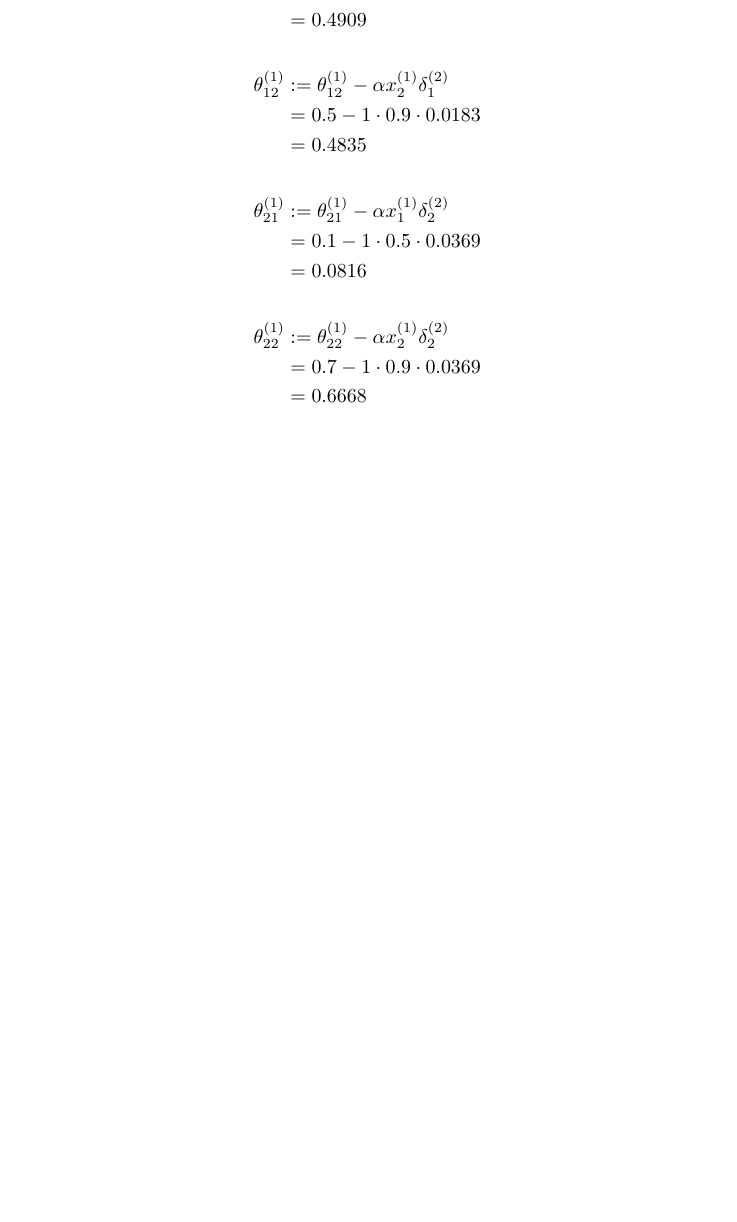
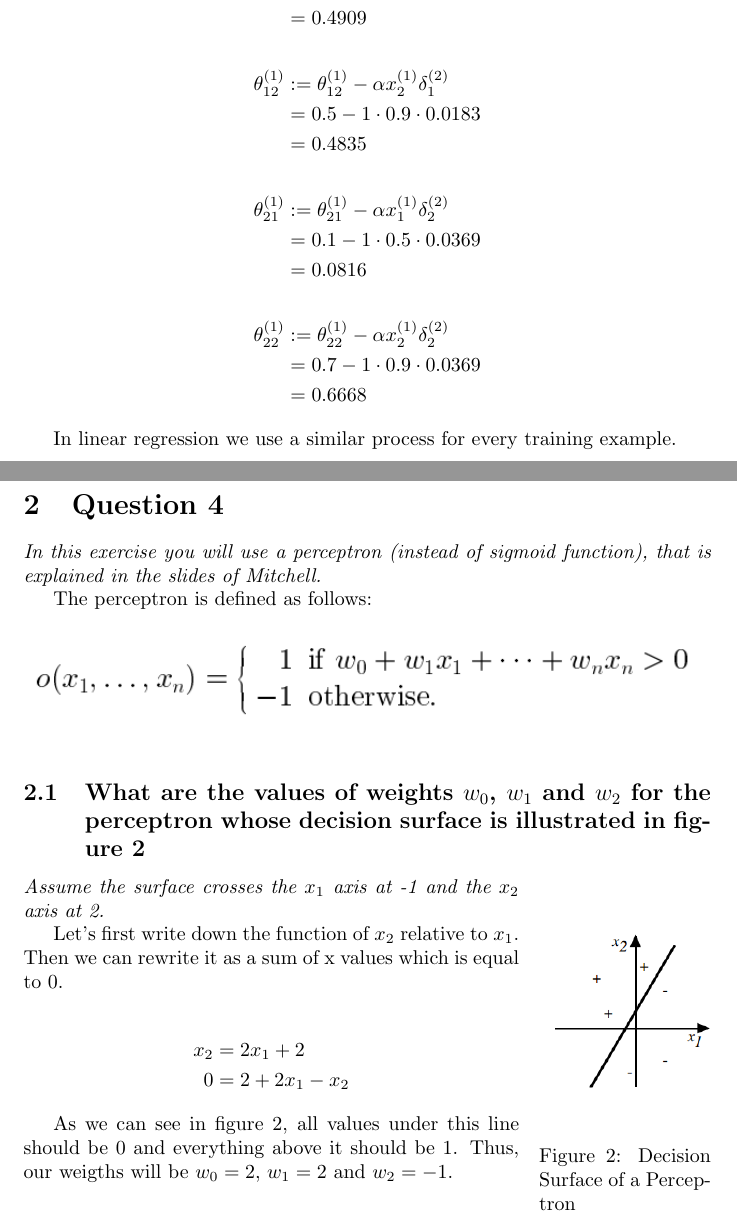
Before and after one commit to hira64/machinelearning2016, a LaTeX problem sheet (Written Assignments/Assignment 3.tex): part of page 4 of 4 before the commit and two parts of pages 5 and 6 of 6 after it, the two joined at a grey line, cut so that both start at the same text, the shorter picture padded with empty space. Compiled offline with pdfLaTeX.

Commit message:
Finished question 3 and 4.1

```diff
--- a/Written Assignments/Assignment 3.tex
+++ b/Written Assignments/Assignment 3.tex
@@ -4,6 +4,7 @@
 \usepackage[english]{babel}
 \usepackage{graphicx}
 \usepackage{amsmath}
+\usepackage{wrapfig}
 
 \title {Written Assignment 3}
 \date{6 November 2016}
@@ -131,7 +137,41 @@ Layer 2:
 &= 0.6668
 \end{align*}
 
+In linear regression we use a similar process for every training example.
 
+\pagebreak
+
+\section{Question 4}
+\textit{In this exercise you will use a perceptron (instead of sigmoid function), that is explained in the
+slides of Mitchell. }
+
+The perceptron is defined as follows:
+
+\begin{figure} [h!]
+	\includegraphics[width=\linewidth]{perceptronDef.png}
+\end{figure}
+
+\subsection{What are the values of weights $w_0$, $w_1$ and $w_2$ for the perceptron whose decision surface is
+illustrated in figure \ref{fig:perc}}
+
+\begin{wrapfigure} []{R}{0.25\textwidth}
+\begin{center}
+	\includegraphics[width=100pt]{perceptron1.png}
+\end{center}
+	\caption{Decision Surface of a Perceptron}
+	\label{fig:perc}
+\end{wrapfigure}
+
+\textit{Assume the surface crosses the $x_1$ axis at -1 and the $x_2$ axis at 2.}
+
+Let's first write down the function of $x_2$ relative to $x_1$. Then we can rewrite it as a sum of x values which is equal to 0.
+
+\begin{align*}
+x_2 &= 2x_1 + 2\\
+0&=2+2x_1-x_2
+\end{align*}
+
+As we can see in figure \ref{fig:perc}, all values under this line should be 0 and everything above it should be 1. Thus, our weigths will be $w_0 = 2$, $w_1 = 2$ and $w_2 = -1$.
 
 
 
```
Also changed, not shown: Written Assignments/Assignment 3.pdf, Written Assignments/NeuralNetwork.JPG (added), Written Assignments/perceptron1.png (added), Written Assignments/perceptronDef.png (added), Written Assignments/Assignment 3.tex (31 more changed lines).
